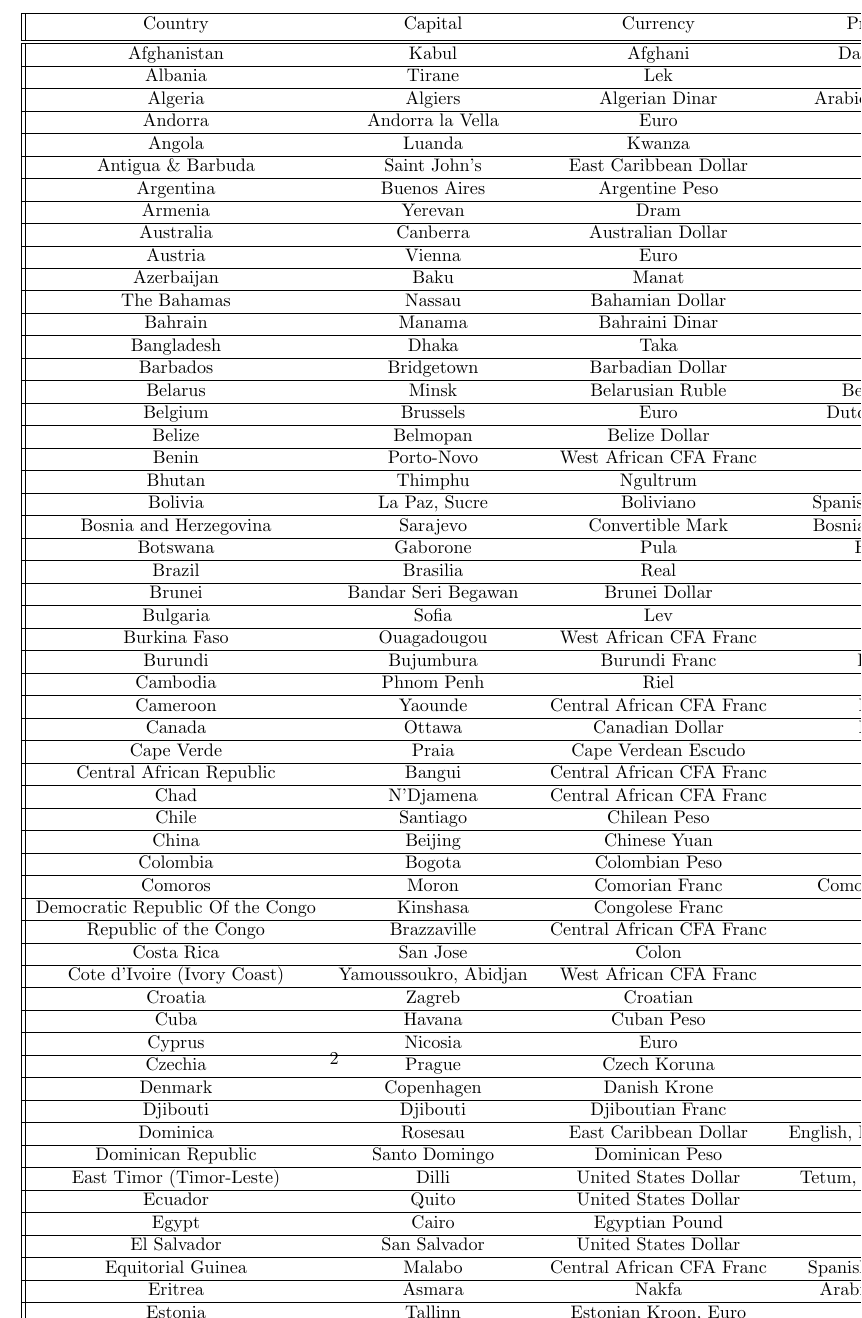
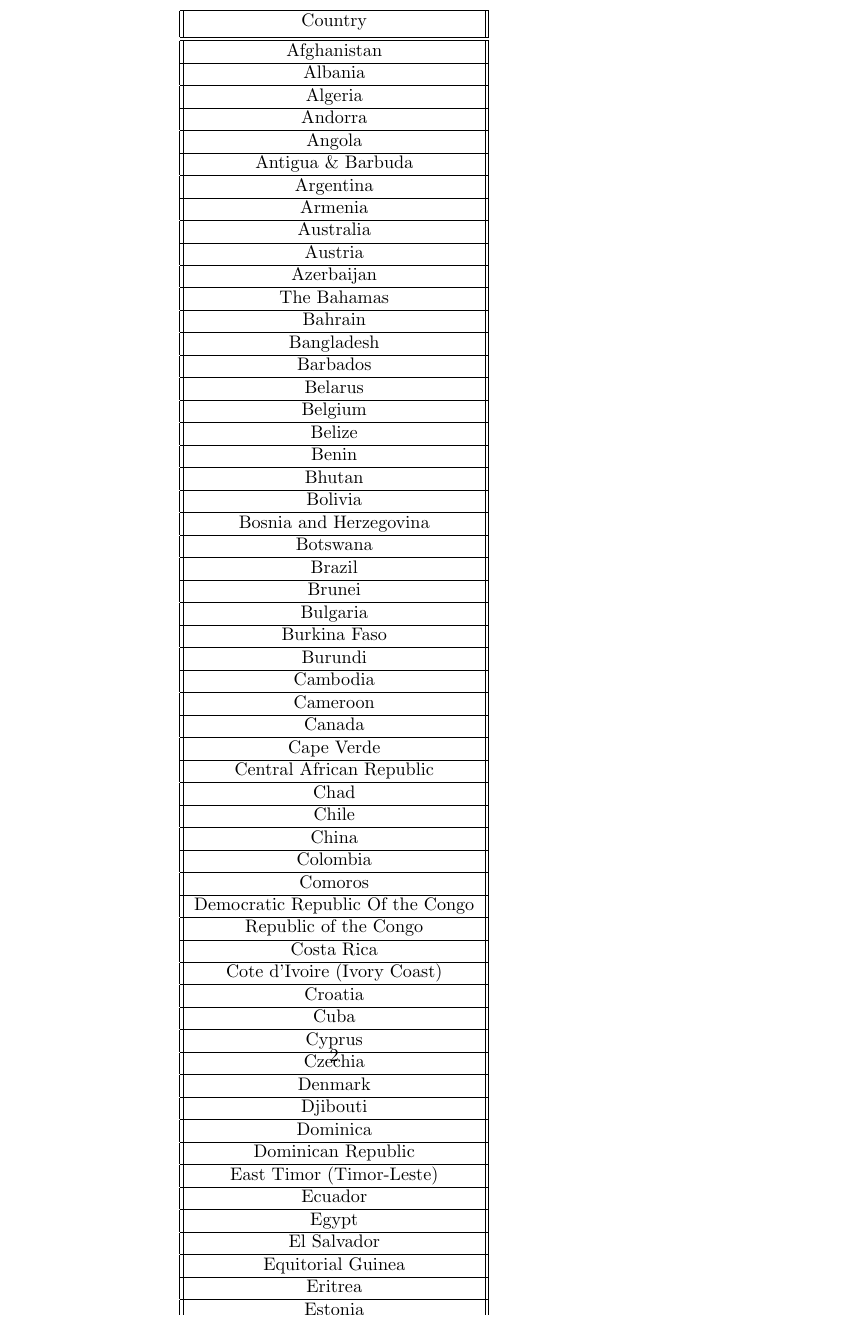
Before and after one commit to L0ud3r/CommaSeparatedValues, a LaTeX document (comma_separated_values/file.tex): part of page 2 of 2, cut at the place of the change. Compiled offline with pdfLaTeX.

```diff
--- a/comma_separated_values/file.tex
+++ b/comma_separated_values/file.tex
@@ -1,63 +0,0 @@
-\documentclass{article}\begin{document}\begin{center}\begin{tabular}{||c c c c ||} \hline Country & Capital & Currency & Primary Language \\ [0.5ex] \hline \hline
-Afghanistan & Kabul & Afghani & Dari Persian, Pashto \\ \hline
-Albania & Tirane & Lek & Albanian \\ \hline
-Algeria & Algiers & Algerian Dinar & Arabic, Tamazight, French \\ \hline
-Andorra & Andorra la Vella & Euro & Catalan \\ \hline
-Angola & Luanda & Kwanza & Portuguese \\ \hline
-Antigua \& Barbuda & Saint John's & East Caribbean Dollar & English \\ \hline
-Argentina & Buenos Aires & Argentine Peso & Spanish \\ \hline
-Armenia & Yerevan & Dram & Armenian \\ \hline
-Australia & Canberra & Australian Dollar & English \\ \hline
-Austria & Vienna & Euro & German \\ \hline
-Azerbaijan & Baku & Manat & Azerbaijani \\ \hline
-The Bahamas & Nassau & Bahamian Dollar & English \\ \hline
-Bahrain & Manama & Bahraini Dinar & Arabic \\ \hline
-Bangladesh & Dhaka & Taka & Bangla \\ \hline
-Barbados & Bridgetown & Barbadian Dollar & English \\ \hline
-Belarus & Minsk & Belarusian Ruble & Belarusian, Russian \\ \hline
-Belgium & Brussels & Euro & Dutch, French, German \\ \hline
-Belize & Belmopan & Belize Dollar & English \\ \hline
-Benin & Porto-Novo & West African CFA Franc & French \\ \hline
-Bhutan & Thimphu & Ngultrum & Dzongkha \\ \hline
-Bolivia & La Paz, Sucre & Boliviano & Spanish, Quechua, Aymara \\ \hline
-Bosnia and Herzegovina & Sarajevo & Convertible Mark & Bosnian, Croatian, Serbian \\ \hline
-Botswana & Gaborone & Pula & English, Tswana \\ \hline
-Brazil & Brasilia & Real & Portuguese \\ \hline
-Brunei & Bandar Seri Begawan & Brunei Dollar & Malay \\ \hline
-Bulgaria & Sofia & Lev & Bulgarian \\ \hline
-Burkina Faso & Ouagadougou & West African CFA Franc & French \\ \hline
-Burundi & Bujumbura & Burundi Franc & Kirundi, French \\ \hline
-Cambodia & Phnom Penh & Riel & Khmer \\ \hline
-Cameroon & Yaounde & Central African CFA Franc & French, English \\ \hline
-Canada & Ottawa & Canadian Dollar & English, French \\ \hline
-Cape Verde & Praia & Cape Verdean Escudo & Portuguese \\ \hline
-Central African Republic & Bangui & Central African CFA Franc & Sango, French \\ \hline
-Chad & N'Djamena & Central African CFA Franc & French, Arabic \\ \hline
-Chile & Santiago & Chilean Peso & Spanish \\ \hline
-China & Beijing & Chinese Yuan & Mandarin \\ \hline
-Colombia & Bogota & Colombian Peso & Spanish \\ \hline
-Comoros & Moron & Comorian Franc & Comorian, Arabic, French \\ \hline
-Democratic Republic Of the Congo & Kinshasa & Congolese Franc & French \\ \hline
-Republic of the Congo & Brazzaville & Central African CFA Franc & French \\ \hline
-Costa Rica & San Jose & Colon & Spanish \\ \hline
-Cote d'Ivoire (Ivory Coast) & Yamoussoukro, Abidjan & West African CFA Franc & French \\ \hline
-Croatia & Zagreb & Croatian & Kuna \\ \hline
-Cuba & Havana & Cuban Peso & Spanish \\ \hline
-Cyprus & Nicosia & Euro & Greek, Turkish \\ \hline
-Czechia & Prague & Czech Koruna & Czech, Slovak \\ \hline
-Denmark & Copenhagen & Danish Krone & Danish \\ \hline
-Djibouti & Djibouti & Djiboutian Franc & Arabic, French \\ \hline
-Dominica & Rosesau & East Caribbean Dollar & English, French, Antillean Creole \\ \hline
-Dominican Republic & Santo Domingo & Dominican Peso & Spanish \\ \hline
-East Timor (Timor-Leste) & Dilli & United States Dollar & Tetum, Portuguese,Indonesian \\ \hline
-Ecuador & Quito & United States Dollar & Spanish \\ \hline
-Egypt & Cairo & Egyptian Pound & Arabic \\ \hline
-El Salvador & San Salvador & United States Dollar & Spanish \\ \hline
-Equitorial Guinea & Malabo & Central African CFA Franc & Spanish, French, Portuguese \\ \hline
-Eritrea & Asmara & Nakfa & Arabic, Tigrinya, English \\ \hline
-Estonia & Tallinn & Estonian Kroon, Euro & Estonian \\ \hline
-Ethiopia & Addis Ababa & Birr & Amharic \\ \hline
-Fiji & Suva & Fijian Dollar & English, Bau Fijian, Hindi \\ \hline
-Finland & Helsinki & Euro & Finnish, Swedish \\ \hline
-France & Paris & Euro, CFP Franc & French \\ \hline
-Gabon & Libreville & Central African CFA Franc & French \\ \hline
@@ -68,80 +1,60 @@
-Greece & Athens & Euro & Greek \\ \hline
-Grenada & St. George's & East Caribbean Dollar & English, Patois \\ \hline
-Guatemala & Guatemala City & Quetzal & Spanish \\ \hline
-Guinea & Conakry & Guinean Franc & French \\ \hline
-Guinea-Bissau & Bissau & West African CFA Franc & Portuguese \\ \hline
-Guyana & Georgetown & Guyanese Dollar & English \\ \hline
-Haiti & Port-au-Prince & Gourde & Haitian Creole, French \\ \hline
-Honduras & Tegucigalpa & Lempira & Spanish \\ \hline
-Hungary & Budapest & Forint & Hungarian \\ \hline
-Iceland & Reykjavik & Icelandic Krona & Icelandic \\ \hline
-India & New Delhi & Indian Rupee & Hindi, English \\ \hline
-Indonesia & Jakarta & Rupiah & Indonesian \\ \hline
-Iran & Tehran & Rial & Persian \\ \hline
-Iraq & Baghdad & Iraqi Dinar & Arabic, Kurdish \\ \hline
-Republic of Ireland & Dublin & Euro & English, Irish \\ \hline
-Israel & Jerusalem & Shekel & Hebrew, Arabic \\ \hline
-Italy & Rome & Euro & Italian \\ \hline
-Jamaica & Kingston & Jamaican Dollar & English \\ \hline
-Japan & Tokyo & Yen & Japanese \\ \hline
-Jordan & Amman & Jordanian Dinar & Arabic \\ \hline
-Kazakhstan & Astana & Tenge & Kazakh, Russian \\ \hline
-Kenya & Nairobi & Kenyan Shilling & Swahili, English \\ \hline
-Kiribati & Tarawa Atoll & Kiribati Dollar & English, Gilbertese \\ \hline
-North Korea & Pyongyang & North Korean Won & Korean \\ \hline
-South Korea & Seoul & South Korean Won & Korean \\ \hline
-Kosovo & Pristina & Euro & Albanian, Serbian \\ \hline
-Kuwait & Kuwait City & Kuwaiti Dollar & Arabic, English \\ \hline
-Kyrgyzstan & Bishkek & Som & Kyrgyz, Russian \\ \hline
-Laos & Vientiane & Kip & Lao (Laotian) \\ \hline
-Latvia & Riga & Lats & Latvian \\ \hline
-Lebanon & Beirut & Lebanese Pound & Arabic, French \\ \hline
-Lesotho & Maseru & Loti & Sesotho, English \\ \hline
-Liberia & Monrovia & Liberian Dollar & English \\ \hline
-Libya & Tripoli & Libyan Dinar & Arabic \\ \hline
-Liechtenstein & Vaduz & Swiss Franc & German \\ \hline
-Lithuania & Vilnius & Lithuanian Litas & Lithuanian \\ \hline
-Luxembourg & Luxembourg & Euro & German, French, Luxembourgish \\ \hline
-Macedonia & Skopje & Macedonian Denar & Macedonian \\ \hline
-Madagascar & Antananarivo & Malagasy Ariary & Malagasy, French, English \\ \hline
-Malawi & Lilongwe & Malawi Kwacha & English \\ \hline
-Malaysia & Kuala Lumpur & Ringgit & Malay \\ \hline
-Maldives & Male & Maldivian Rufiyaa & Dhivehi \\ \hline
-Mali & Bamako & West African CFA Franc & French \\ \hline
-Malta & Valletta & Euro & Maltese, English \\ \hline
-Marshall Islands & Majuro & United States Dollar & Marshallese, English \\ \hline
-Mauritania & Nouakchott & Ouguiya & Arabic \\ \hline
-Mauritius & Port Louis & Mauritian Rupee & English \\ \hline
-Mexico & Mexico City & Mexican Peso & Spanish \\ \hline
-Federal States of Micronesia & Palikir & United States Dollar & English \\ \hline
-Moldova & Chisinau & Moldovan Leu & Moldovan (Romanian) \\ \hline
-Monaco & Monaco & Euro & French, Italian, English \\ \hline
-Mongolia & Ulaanbaatar & Togrog & Mongolian \\ \hline
-Montenegro & Podgorica & Euro & Montenegrin \\ \hline
-Morocco & Rabat & Moroccan Dirham & Arabic \\ \hline
-Mozambique & Maputo & Mozambican Metical & Portuguese \\ \hline
-Myanmar (Burma) & Nypyidaw & Kyat & Burmese \\ \hline
-Namibia & Windhoek & Namibian Dollar & English, Afrikaans, German \\ \hline
-Nauru & Yaren & Australian Dollar & English, Nauran \\ \hline
-Nepal & Kathmandu & Nepalese Rupee & Nepali \\ \hline
-Netherlands & Amsterdam, The Hague & Euro & Dutch \\ \hline
-New Zealand & Wellington & New Zealand Dollar & English \\ \hline
-Nicaragua & Managua & Cordoba & Spanish \\ \hline
-Niger & Niamey & West African CFA Franc & French \\ \hline
-Nigeria & Abuja & Naira & English \\ \hline
-Norway & Oslo & Norwegian Krone & Norwegian \\ \hline
-Oman & Muscat & Omani Rial & Arabic \\ \hline
-Pakistan & Islamabad & Pakistani Rupee & Urdu, English \\ \hline
-Palau & Melekeok & United States Dollar & English, Palauan \\ \hline
-Panama & Panama City & Balboa & Spanish \\ \hline
-Papa New Guinea & Port Moresby Papa & Papa New Guinean Kina & English, Tok Pisin, Hiri Motu \\ \hline
-Paraguay & Asuncion & Guarani & Spanish, Guarani \\ \hline
-Peru & Lima & Nuevo Sol & Spanish \\ \hline
-Phillipines & Manila & Phillipine Peso & Filipino, English \\ \hline
-Poland & Warsaw & Zloty & Polish \\ \hline
-Portugal & Lisbon & Euro & Portuguese \\ \hline
-Qatar & Doha & Qatari Riyal & Arabic \\ \hline
-Romania & Bucharest & Romanian Rupee & Romanian \\ \hline
-Romania & Bucharest & Romanian Rupee & Romanian \\ \hline
-Russia & Moscow & Ruble & Russian \\ \hline
-Rwanda & Kigali & Rwandan Franc & Kinyarwanda, French, English \\ \hline\end{tabular}\end{center}\end{document}
+\documentclass{article}\begin{document}\begin{center}\begin{tabular}{||c ||} \hline Country\\[0.5ex] \hline\hline
+Afghanistan \\ \hline
+Albania \\ \hline
+Algeria \\ \hline
+Andorra \\ \hline
+Angola \\ \hline
+Antigua \& Barbuda \\ \hline
+Argentina \\ \hline
+Armenia \\ \hline
+Australia \\ \hline
+Austria \\ \hline
+Azerbaijan \\ \hline
+The Bahamas \\ \hline
+Bahrain \\ \hline
+Bangladesh \\ \hline
+Barbados \\ \hline
+Belarus \\ \hline
+Belgium \\ \hline
+Belize \\ \hline
+Benin \\ \hline
+Bhutan \\ \hline
+Bolivia \\ \hline
+Bosnia and Herzegovina \\ \hline
+Botswana \\ \hline
+Brazil \\ \hline
+Brunei \\ \hline
+Bulgaria \\ \hline
+Burkina Faso \\ \hline
+Burundi \\ \hline
+Cambodia \\ \hline
+Cameroon \\ \hline
+Canada \\ \hline
+Cape Verde \\ \hline
+Central African Republic \\ \hline
+Chad \\ \hline
+Chile \\ \hline
+China \\ \hline
+Colombia \\ \hline
+Comoros \\ \hline
+Democratic Republic Of the Congo \\ \hline
+Republic of the Congo \\ \hline
+Costa Rica \\ \hline
+Cote d'Ivoire (Ivory Coast) \\ \hline
+Croatia \\ \hline
+Cuba \\ \hline
+Cyprus \\ \hline
+Czechia \\ \hline
+Denmark \\ \hline
+Djibouti \\ \hline
+Dominica \\ \hline
+Dominican Republic \\ \hline
+East Timor (Timor-Leste) \\ \hline
+Ecuador \\ \hline
+Egypt \\ \hline
+El Salvador \\ \hline
+Equitorial Guinea \\ \hline
+Eritrea \\ \hline
+Estonia \\ \hline
+Ethiopia \\ \hline
+Fiji \\ \hline
@@ -147,0 +68,80 @@
+Greece \\ \hline
+Grenada \\ \hline
+Guatemala \\ \hline
+Guinea \\ \hline
+Guinea-Bissau \\ \hline
+Guyana \\ \hline
+Haiti \\ \hline
+Honduras \\ \hline
+Hungary \\ \hline
+Iceland \\ \hline
+India \\ \hline
+Indonesia \\ \hline
+Iran \\ \hline
+Iraq \\ \hline
+Republic of Ireland \\ \hline
+Israel \\ \hline
+Italy \\ \hline
+Jamaica \\ \hline
+Japan \\ \hline
+Jordan \\ \hline
+Kazakhstan \\ \hline
+Kenya \\ \hline
+Kiribati \\ \hline
+North Korea \\ \hline
+South Korea \\ \hline
+Kosovo \\ \hline
+Kuwait \\ \hline
+Kyrgyzstan \\ \hline
+Laos \\ \hline
+Latvia \\ \hline
+Lebanon \\ \hline
+Lesotho \\ \hline
+Liberia \\ \hline
+Libya \\ \hline
+Liechtenstein \\ \hline
+Lithuania \\ \hline
+Luxembourg \\ \hline
+Macedonia \\ \hline
+Madagascar \\ \hline
+Malawi \\ \hline
+Malaysia \\ \hline
+Maldives \\ \hline
+Mali \\ \hline
+Malta \\ \hline
+Marshall Islands \\ \hline
+Mauritania \\ \hline
+Mauritius \\ \hline
+Mexico \\ \hline
+Federal States of Micronesia \\ \hline
+Moldova \\ \hline
+Monaco \\ \hline
+Mongolia \\ \hline
+Montenegro \\ \hline
+Morocco \\ \hline
+Mozambique \\ \hline
+Myanmar (Burma) \\ \hline
+Namibia \\ \hline
+Nauru \\ \hline
+Nepal \\ \hline
+Netherlands \\ \hline
+New Zealand \\ \hline
+Nicaragua \\ \hline
+Niger \\ \hline
+Nigeria \\ \hline
+Norway \\ \hline
+Oman \\ \hline
+Pakistan \\ \hline
+Palau \\ \hline
+Panama \\ \hline
+Papa New Guinea \\ \hline
+Paraguay \\ \hline
+Peru \\ \hline
+Phillipines \\ \hline
+Poland \\ \hline
+Portugal \\ \hline
+Qatar \\ \hline
+Romania \\ \hline
+Romania \\ \hline
+Russia \\ \hline
+Rwanda \\ \hline \end{tabular}\end{center}\end{document}
```
Also changed, not shown: comma_separated_values/file.tex (11 more changed lines), 3 other files.
